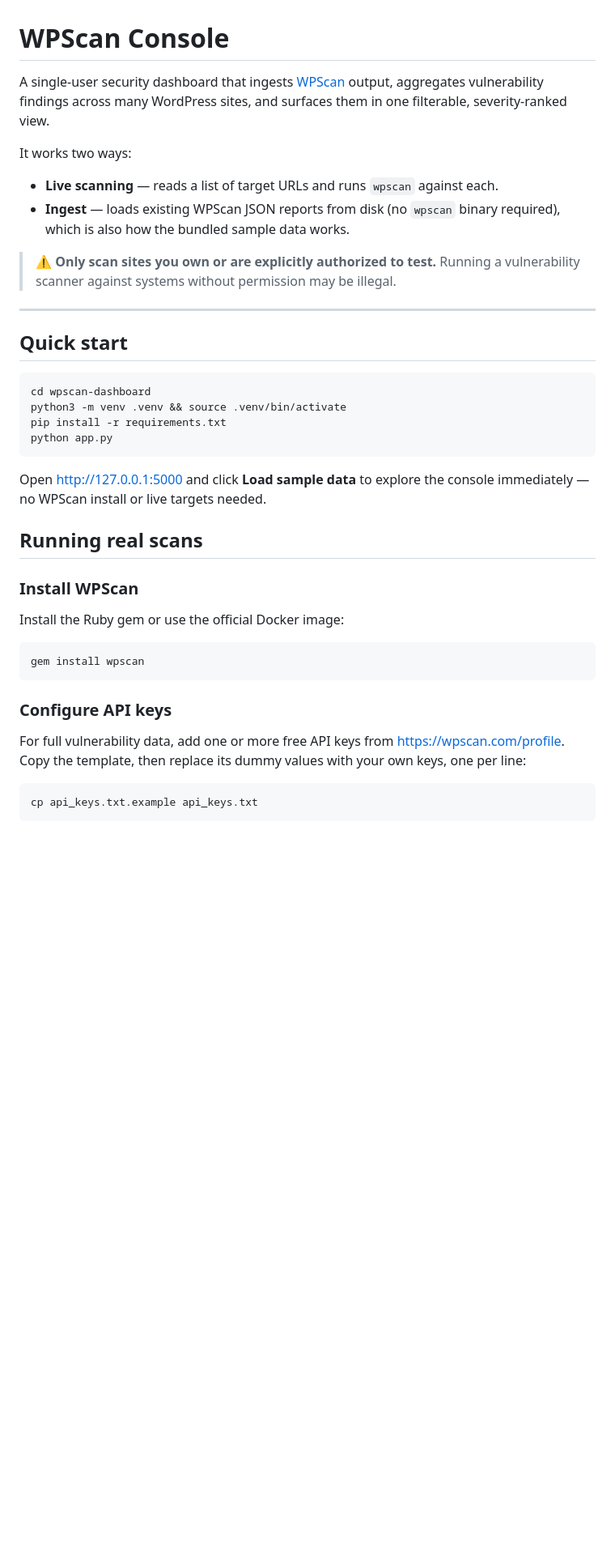
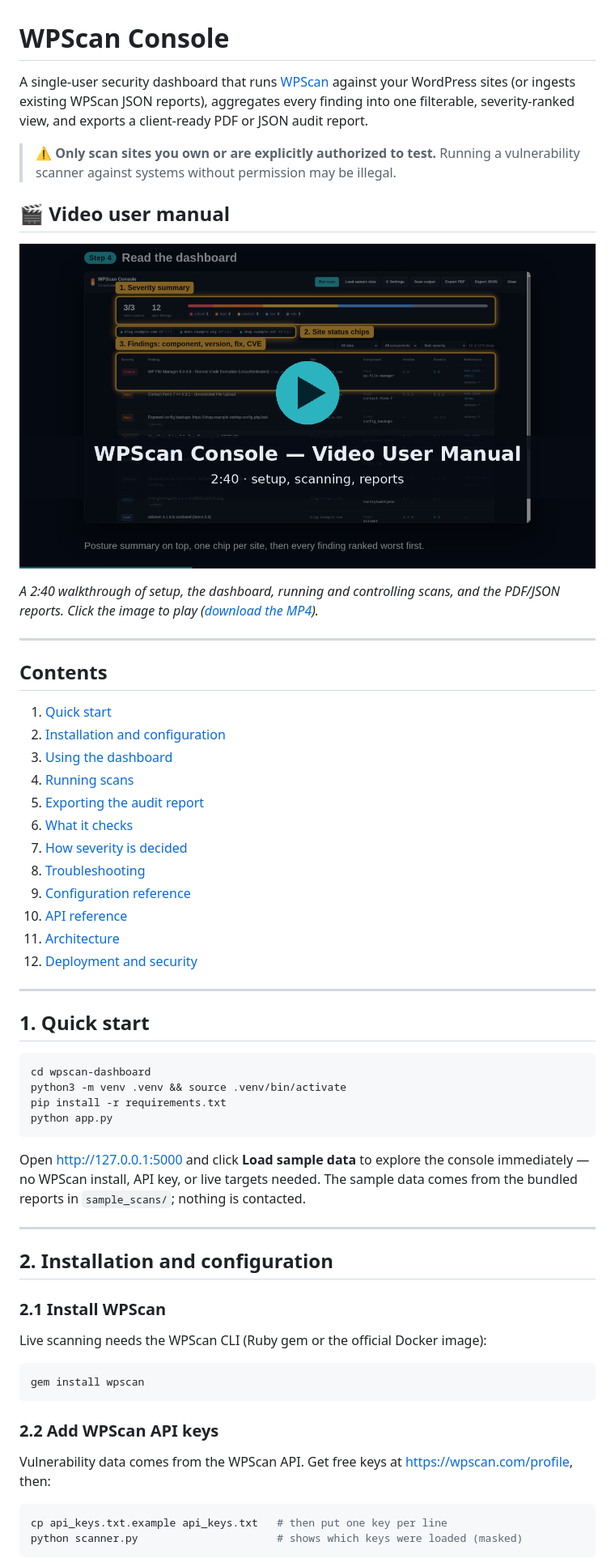
Before and after one commit to Prince-71-Cloud/wpscan-dashboard, a Markdown page: README.md, the part around one of its changes. Shown at 81% size. GitHub-like rendering; pictures changed too: docs/media/user-manual-thumbnail.png (added); blank space fills up the shorter version.

````diff
--- a/README.md
+++ b/README.md
@@ -1,21 +1,41 @@
 # WPScan Console
 
-A single-user security dashboard that ingests [WPScan](https://wpscan.com/)
-output, aggregates vulnerability findings across many WordPress sites, and
-surfaces them in one filterable, severity-ranked view.
-
-It works two ways:
-
-- **Live scanning** — reads a list of target URLs and runs `wpscan` against each.
-- **Ingest** — loads existing WPScan JSON reports from disk (no `wpscan`
-  binary required), which is also how the bundled sample data works.
+A single-user security dashboard that runs [WPScan](https://wpscan.com/)
+against your WordPress sites (or ingests existing WPScan JSON reports),
+aggregates every finding into one filterable, severity-ranked view, and exports
+a client-ready PDF or JSON audit report.
 
 > ⚠️ **Only scan sites you own or are explicitly authorized to test.** Running a
 > vulnerability scanner against systems without permission may be illegal.
 
+## 🎬 Video user manual
+
+[![Watch the WPScan Console video user manual](docs/media/user-manual-thumbnail.png)](docs/media/user-manual.mp4)
+
+*A 2:40 walkthrough of setup, the dashboard, running and controlling scans, and
+the PDF/JSON reports. Click the image to play
+([download the MP4](docs/media/user-manual.mp4)).*
+
 ---
 
-## Quick start
+## Contents
+
+1. [Quick start](#1-quick-start)
+2. [Installation and configuration](#2-installation-and-configuration)
+3. [Using the dashboard](#3-using-the-dashboard)
+4. [Running scans](#4-running-scans)
+5. [Exporting the audit report](#5-exporting-the-audit-report)
+6. [What it checks](#6-what-it-checks)
+7. [How severity is decided](#7-how-severity-is-decided)
+8. [Troubleshooting](#8-troubleshooting)
+9. [Configuration reference](#9-configuration-reference)
+10. [API reference](#10-api-reference)
+11. [Architecture](#11-architecture)
+12. [Deployment and security](#12-deployment-and-security)
+
+---
+
+## 1. Quick start
 
 ```bash
 cd wpscan-dashboard
@@ -25,25 +45,29 @@ python app.py
 ```
 
 Open <http://127.0.0.1:5000> and click **Load sample data** to explore the
-console immediately — no WPScan install or live targets needed.
+console immediately — no WPScan install, API key, or live targets needed. The
+sample data comes from the bundled reports in `sample_scans/`; nothing is
+contacted.
 
-## Running real scans
+---
 
-### Install WPScan
+## 2. Installation and configuration
 
-Install the Ruby gem or use the official Docker image:
+### 2.1 Install WPScan
+
+Live scanning needs the WPScan CLI (Ruby gem or the official Docker image):
 
 ```bash
 gem install wpscan
 ```
 
-### Configure API keys
+### 2.2 Add WPScan API keys
 
-For full vulnerability data, add one or more free API keys from
-<https://wpscan.com/profile>. Copy the template, then replace its dummy values
-with your own keys, one per line:
+Vulnerability data comes from the WPScan API. Get free keys at
+<https://wpscan.com/profile>, then:
 
 ```bash
-cp api_keys.txt.example api_keys.txt
+cp api_keys.txt.example api_keys.txt   # then put one key per line
+python scanner.py                      # shows which keys were loaded (masked)
 ```
 
````
Also changed, not shown: other parts of README.md (+216 -192 lines), docs/media/dashboard.png (added), docs/media/pdf-report.png (added), docs/media/scan-paused.png (added), docs/media/scan-running.png (added), docs/media/settings.png (added), 1 other file.
